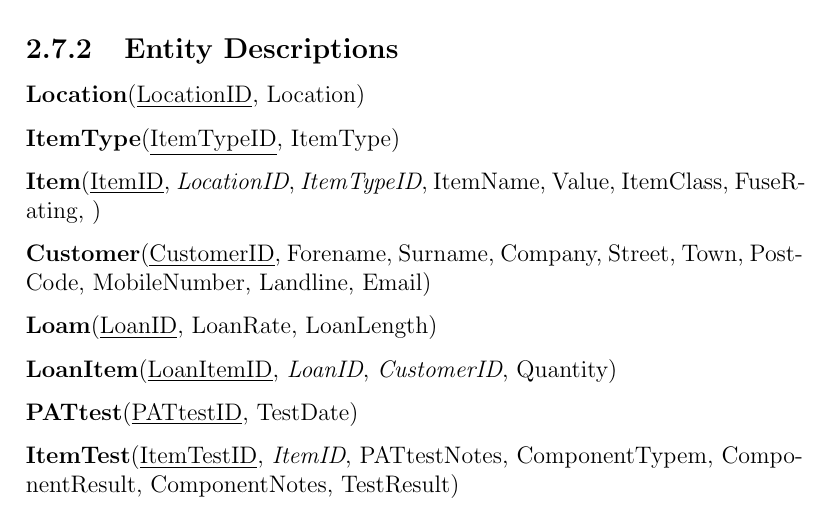
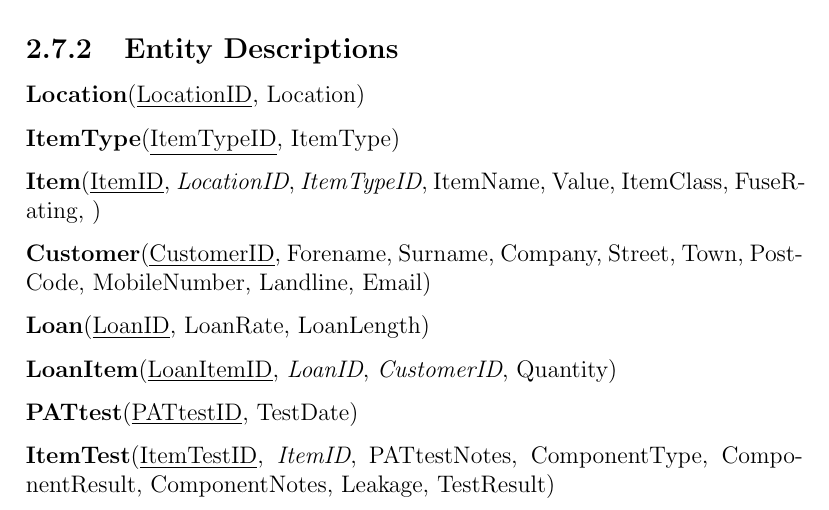
Before and after one commit to longroadcomputing/COMP4Coursework, a LaTeX thesis (coursework.tex, which reads Design/design.tex): part of page 58 of 74 before the commit and part of page 59 of 75 after it, cut so that both start at the same text. Compiled offline with pdfLaTeX.

Commit message:
Design Update - Class Definitions

```diff
--- a/Design/design.tex
+++ b/Design/design.tex
@@ -265,13 +265,13 @@ I have chosen to build my system for this specification as this is the computer
 
 \noindent \textbf{Customer}(\underline{CustomerID}, Forename, Surname, Company, Street, Town, PostCode, MobileNumber, Landline, Email)
 
-\noindent \textbf{Loam}(\underline{LoanID}, LoanRate, LoanLength)
+\noindent \textbf{Loan}(\underline{LoanID}, LoanRate, LoanLength)
 
 \noindent \textbf{LoanItem}(\underline{LoanItemID}, \emph{LoanID}, \emph{CustomerID}, Quantity)
 
 \noindent \textbf{PATtest}(\underline{PATtestID}, TestDate)
 
-\noindent \textbf{ItemTest}(\underline{ItemTestID}, \emph{ItemID}, PATtestNotes, ComponentTypem, ComponentResult, ComponentNotes, TestResult)
+\noindent \textbf{ItemTest}(\underline{ItemTestID}, \emph{ItemID}, PATtestNotes, ComponentType, ComponentResult, ComponentNotes, Leakage, TestResult)
 
 \subsection{Normalisation}
 
```
Also changed, not shown: Design/Class_Definitions/Class_diagrams.pdf (deleted), Design/design.tex (2 more changed lines), 1 other file.
